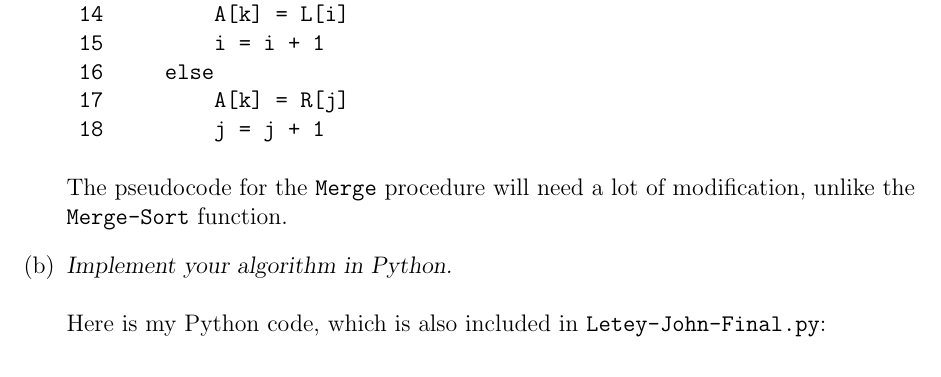
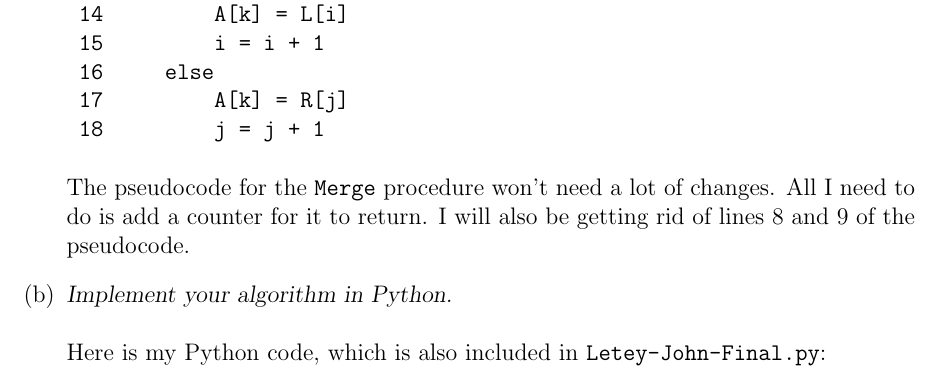
Before and after one commit to jletey/Letey_CSCI3104_Final, a LaTeX document (Letey_John_Final.tex): part of page 2 of 6, cut so that both start at the same text. Compiled offline with pdfLaTeX.

Commit message:
Updated Letey_John_Final

```diff
--- a/Letey_John_Final.tex
+++ b/Letey_John_Final.tex
@@ -145,8 +145,7 @@ Merge(A, p, q, r)
  17         A[k] = R[j]
  18         j = j + 1
 \end{verbatim}
-The pseudocode for the \texttt{Merge} procedure will need a lot of modification, unlike the \texttt{Merge-Sort} function.
-% In the problem, we're given the restraints of the algorithm has to be divide-and-conquer and its run-time has to be $\mathcal{O}(n\log(n))$.
+The pseudocode for the \texttt{Merge} procedure won't need a lot of changes. All I need to do is add a counter for it to return. I will also be getting rid of lines 8 and 9 of the pseudocode.
 % ----------------------------  PART 1B  -----------------------------------
 \item[(b)]\textsl{Implement your algorithm in Python.}\\ \\
 Here is my Python code, which is also included in \texttt{Letey-John-Final.py}:
```
Also changed, not shown: Letey_John_Final.pdf.
